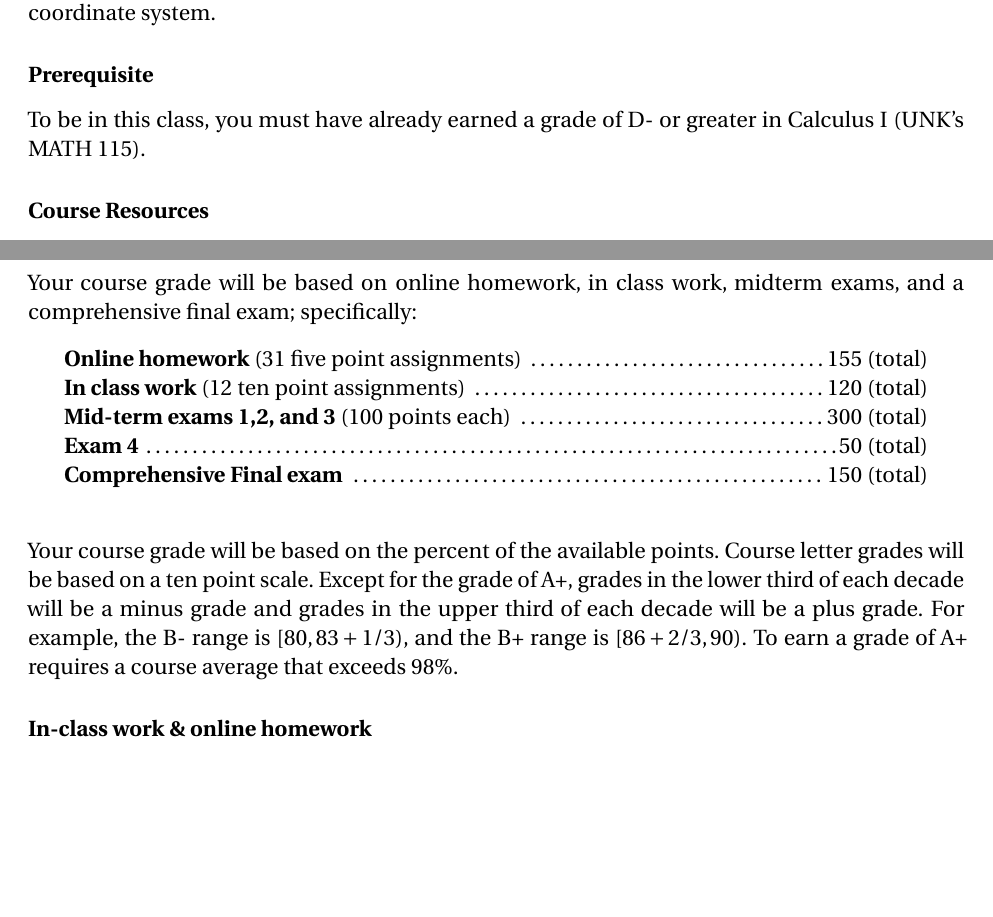
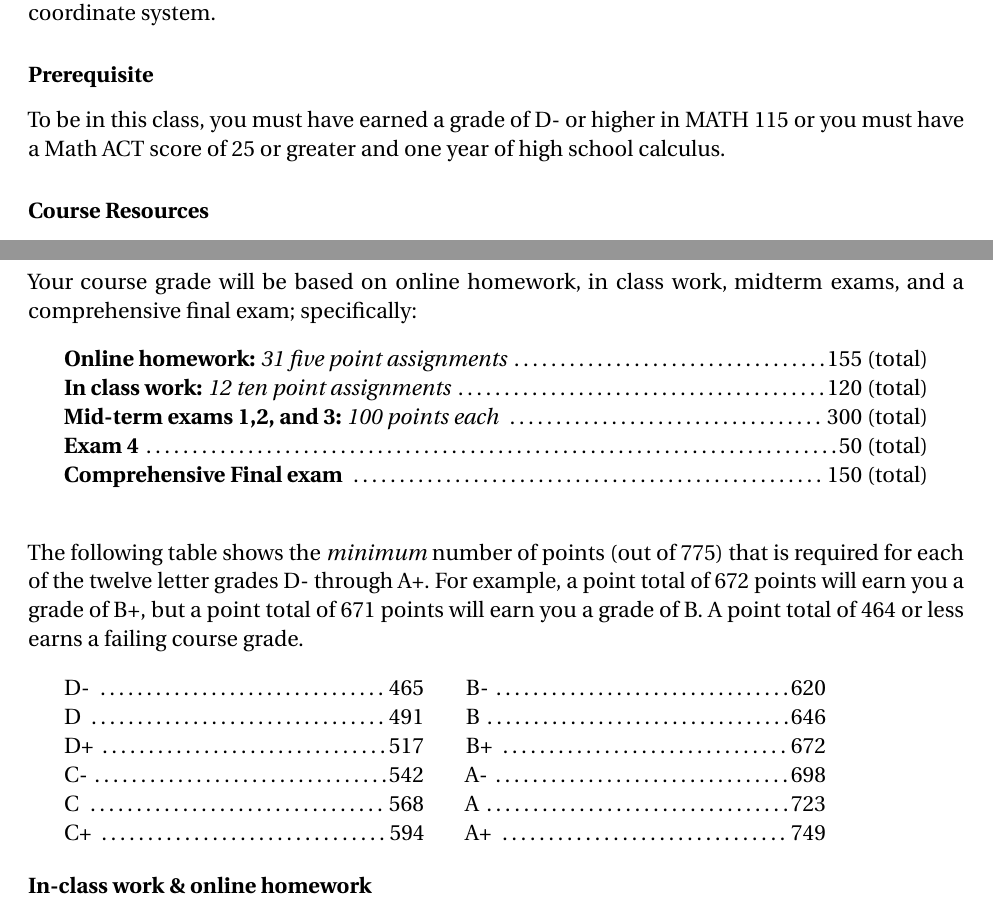
Before and after one commit to barton-willis/Trigonometry-MATH-103, a LaTeX document (syllabus-math-202-fall-2021.tex): two parts of pages 1 and 2 of 5, joined at a grey line, cut so that both start at the same text, the shorter picture padded with empty space. Compiled offline with pdfLaTeX.

Commit message:
misc updates

```diff
--- a/syllabus-math-202-fall-2021.tex
+++ b/syllabus-math-202-fall-2021.tex
@@ -88,7 +88,9 @@ the concepts, theorems, and proofs relating to sequences and infinite series, an
 
 \subsubsection*{Prerequisite}
 
-To be in this class, you must have already earned a grade of D- or  greater  in  Calculus I (UNK's MATH 115).
+To be in this class, you must have earned a grade of D- or higher in
+MATH 115 or you must have a Math ACT score of 25 or greater and one year of high school calculus.
+
 
 \subsubsection*{Course Resources}
 
@@ -125,19 +127,37 @@ either Tuesday or Thursday. Additionally we will meet for
 Your course grade will be based on online homework, in class work, midterm exams, and a comprehensive
 final exam; specifically:
 \begin{mypar}{0.25in}{0.25in}
-    \textbf{Online homework} (31 five point assignments) \dotfill 155 (total)\\
-    \textbf{In class work}  (12 ten point assignments)  \dotfill 120 (total) \\
-    \textbf{Mid-term exams 1,2, and 3} (100 points each) \dotfill 300 (total)\\
+    \textbf{Online homework:} \emph{31 five point assignments} \dotfill 155 (total)\\
+    \textbf{In class work:}  \emph{12 ten point assignments}  \dotfill 120 (total) \\
+    \textbf{Mid-term exams 1,2, and 3:} \emph{100 points each} \dotfill 300 (total)\\
     \textbf{Exam 4} \dotfill 50 (total)\\
     \textbf{Comprehensive Final exam} \dotfill 150 (total)\\
 \end{mypar}
-\noindent Your course grade will be based on the percent of the available
-points. Course letter grades will be based on a ten point scale.
-Except for the grade of A+, grades in the lower third of each decade
-will be a minus grade and grades in the upper third of each decade
-will be a plus grade. For example, the B- range is
-$[80, 83 + 1/3)$, and the B+ range is $[86 + 2/3, 90)$. To earn a
-grade of A+ requires a course average that exceeds 98\%.
+\noindent The following table shows the \emph{minimum} number of points (out of 775) that
+is required for each of the twelve letter grades D- through A+. For
+example, a point total of 672 points will earn you a grade of B+, but
+a point total of 671 points will earn you a grade of B. A point
+total of 464 or less earns a failing course grade.
+
+\begin{mypar}{0.25in}{0.25in}
+    \begin{minipage}{2.5in}
+        D-  \dotfill 465  \\
+        D \dotfill 491 \\
+        D+ \dotfill 517 \\
+        C- \dotfill 542 \\
+        C \dotfill 568 \\
+        C+ \dotfill 594
+    \end{minipage}
+    \phantom{xxx}
+    \begin{minipage}{2.5in}
+        B- \dotfill 620 \\
+        B \dotfill 646 \\
+        B+ \dotfill 672 \\
+        A- \dotfill 698 \\
+        A \dotfill  723 \\
+        A+ \dotfill  749
+    \end{minipage}
+\end{mypar}
 
 \subsubsection*{In-class work \& online homework}
 
```
Also changed, not shown: syllabus-math-202-fall-2021.pdf, syllabus-math-202-fall-2021.tex (2 more changed lines).
